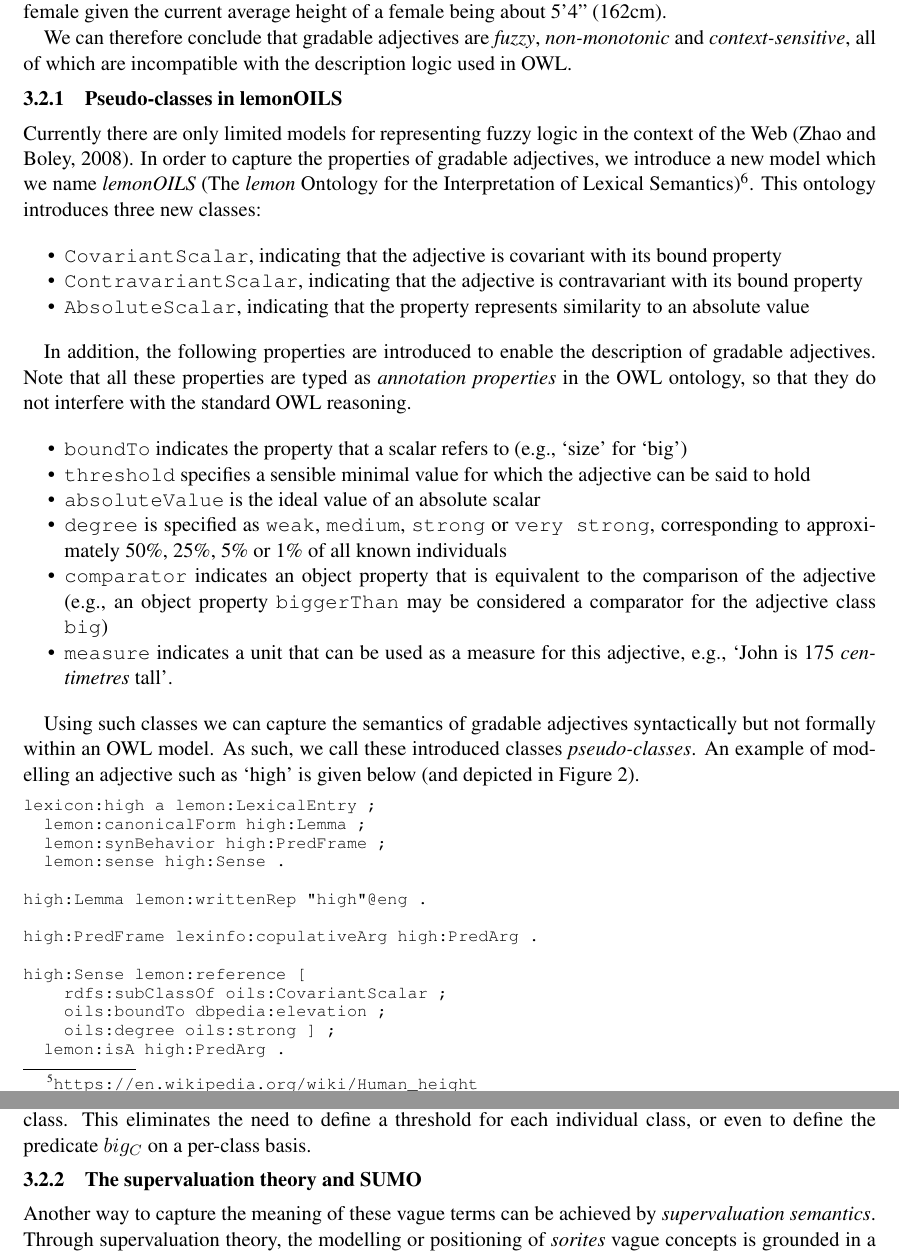
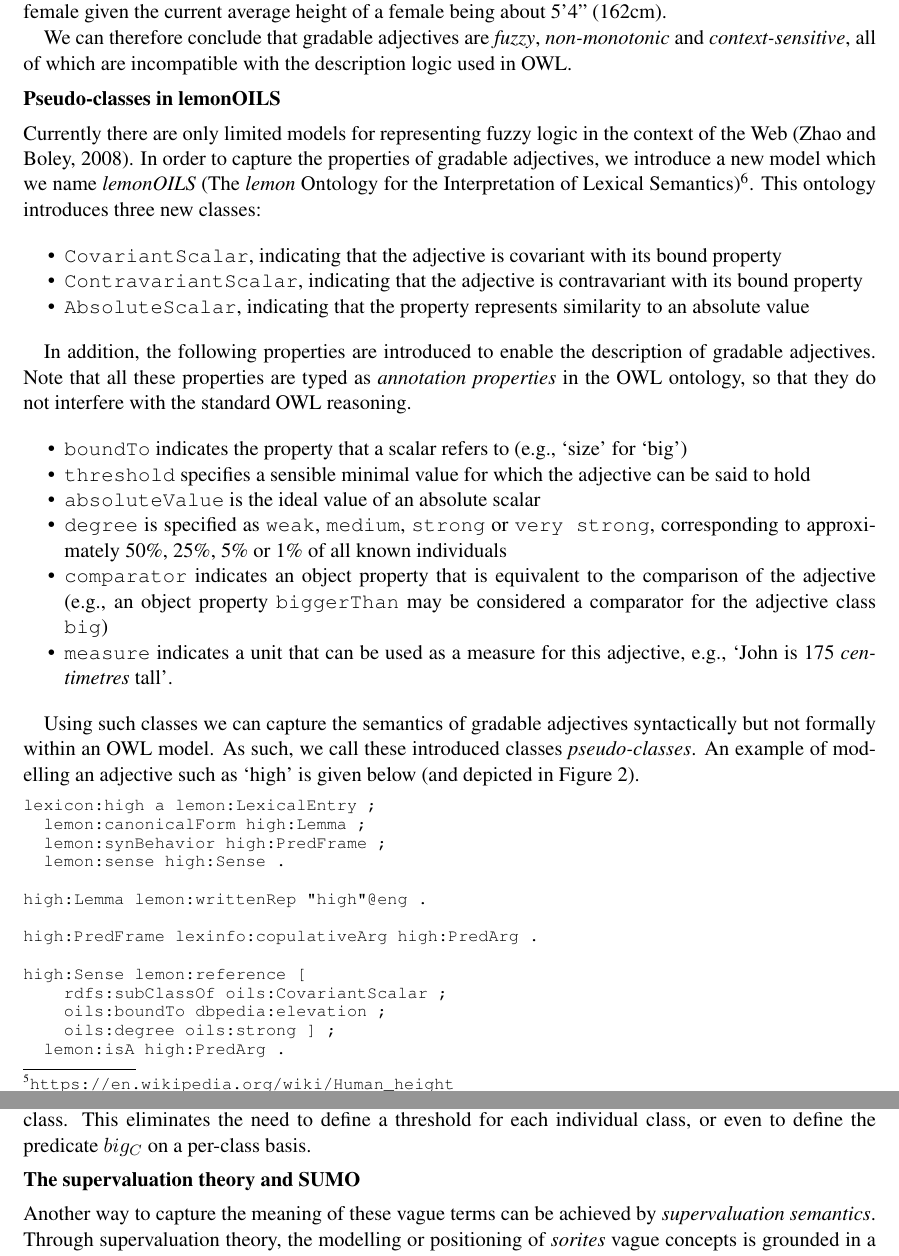
Before and after one commit to jmccrae/cogalex-adjectives, a LaTeX paper (cogalex-adjectives.tex): two parts of pages 6 and 7 of 12, joined at a grey line, cut so that both start at the same text. Compiled offline with pdfLaTeX.

Commit message:
Changes according to reviewers
1) No need to put an indent to start the licence statement in page 1.

2) "Do not number subsubsections", so please eliminate the numbering
such as 3.2.1, 3.2.2, etc. (see coling2014.pdf)

```diff
--- a/cogalex-adjectives.tex
+++ b/cogalex-adjectives.tex
@@ -11,6 +11,7 @@
 \usepackage{textcomp} %for copyright and registered symbols
 \usepackage{soul}
 \usepackage{semantic}
+\usepackage[hang,flushmargin]{footmisc} %to avoid indent in footnotes
 \usepackage{setspace}%to squeeze space in enumitem and bibliography
 \usepackage[compact]{titlesec}
 %the following to squeeze the bibliography
@@ -430,7 +431,7 @@ We can therefore conclude that gradable adjectives are \emph{fuzzy}, \emph{non-m
 and \emph{context-sensitive}, all of which are incompatible with the description
 logic used in OWL.
 
-\subsubsection{Pseudo-classes in lemonOILS}
+\subsubsection*{Pseudo-classes in lemonOILS}
 
 Currently there are only limited models for representing fuzzy
 logic in the context of the Web~\cite{zhao2008uncertainty}. In order to capture the
@@ -523,7 +524,7 @@ from some known number of instances of this class. This eliminates the need to
 define a threshold for each individual class, or even to define the predicate $big_C$ on a per-class
 basis.
 
-\subsubsection{The supervaluation theory and SUMO}
+\subsubsection*{The supervaluation theory and SUMO}
 %%%%% John: these criticisms don't really hold for Markov Logic, I think I remove them
 %\textbf{\textcolor{blue}{Despite the successful application of fuzzy logics in the case of lemonOILS, we acknowledge at least two bottlenecks in the use of this kind of logic for modelling vague or gradable adjectives.}}
 %
```
Also changed, not shown: cogalex-adjectives.pdf.
